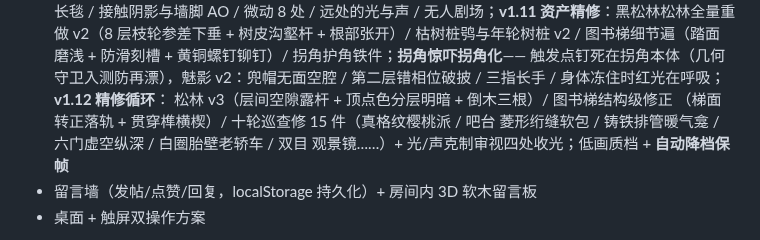
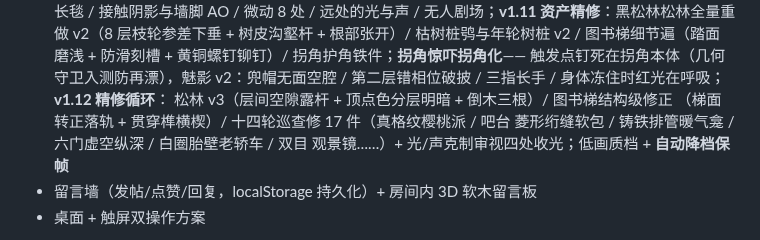
Before and after one commit to daleselaji-dev/DavidLinch-Archive, a Markdown page: README.md, the part around the change. GitHub-like rendering.

Commit message:
发布检查单预核勘误三处:TESTING/README/门禁60残留「十轮巡查/修15件」统一为十四轮/17件(RC2审计漏网项)
Co-authored-by: DDDonut <daleselaji-dev@users.noreply.github.com>

```diff
--- a/README.md
+++ b/README.md
@@ -84,7 +84,7 @@
   触发点钉死在拐角本体（几何守卫入测防再漂），魅影 v2：兜帽无面空腔 /
   第二层错相位破披 / 三指长手 / 身体冻住时红光在呼吸；**v1.12 精修循环**：
   松林 v3（层间空隙露杆 + 顶点色分层明暗 + 倒木三根）/ 图书梯结构级修正
-  （梯面转正落轨 + 贯穿榫横楔）/ 十轮巡查修 15 件（真格纹樱桃派 / 吧台
+  （梯面转正落轨 + 贯穿榫横楔）/ 十四轮巡查修 17 件（真格纹樱桃派 / 吧台
   菱形绗缝软包 / 铸铁排管暖气龛 / 六门虚空纵深 / 白圈胎壁老轿车 / 双目
   观景镜……）+ 光/声克制审视四处收光；低画质档 + **自动降档保帧**
 - 留言墙（发帖/点赞/回复，localStorage 持久化）+ 房间内 3D 软木留言板
```
Also changed, not shown: QUALITY_GATES.md (+1 -1 lines), TESTING.md (+1 -1 lines).
